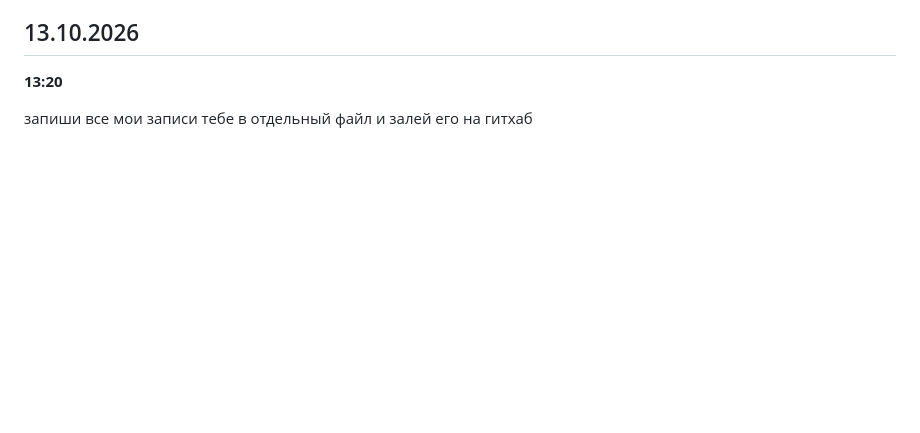
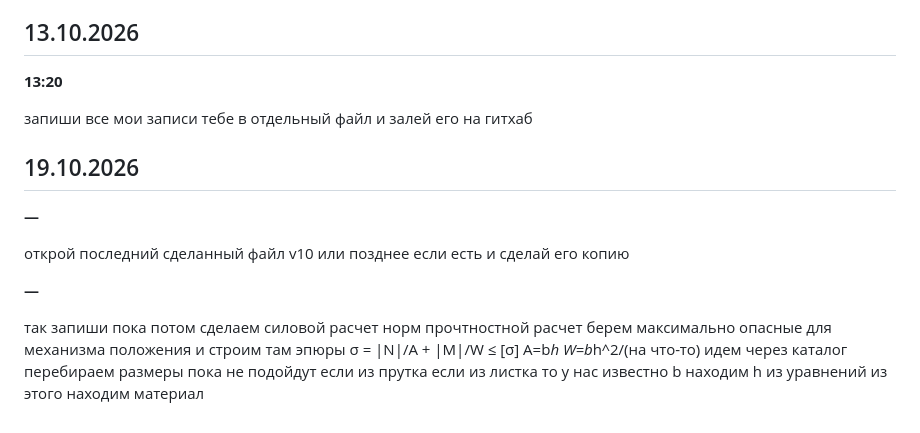
Before and after one commit to DamirNine/prikmeh, a Markdown page: курсовой/мои_записи_Claude.md, the part around the change. GitHub-like rendering; blank space fills up the shorter version.

```diff
--- a/курсовой/мои_записи_Claude.md
+++ b/курсовой/мои_записи_Claude.md
@@ -522,3 +522,21 @@ https://507movements.com/mm_101.html
 **13:20**
 
 запиши все мои записи тебе в отдельный файл и залей его на гитхаб
+
+## 19.10.2026
+
+**—**
+
+открой последний сделанный файл v10 или позднее если есть и сделай его копию
+
+**—**
+
+так запиши пока потом сделаем
+силовой расчет норм
+прочтностной расчет
+берем максимально опасные для механизма положения и строим там эпюры
+σ = |N|/A + |M|/W ≤ [σ]
+A=b*h
+W=b*h^2/(на что-то)
+идем через каталог перебираем размеры пока не подойдут если из прутка если из листка то у нас известно b находим h из уравнений
+из этого находим материал
```
Also changed, not shown: memory/project_прикмех_курсовой.md (+11 -0 lines).
